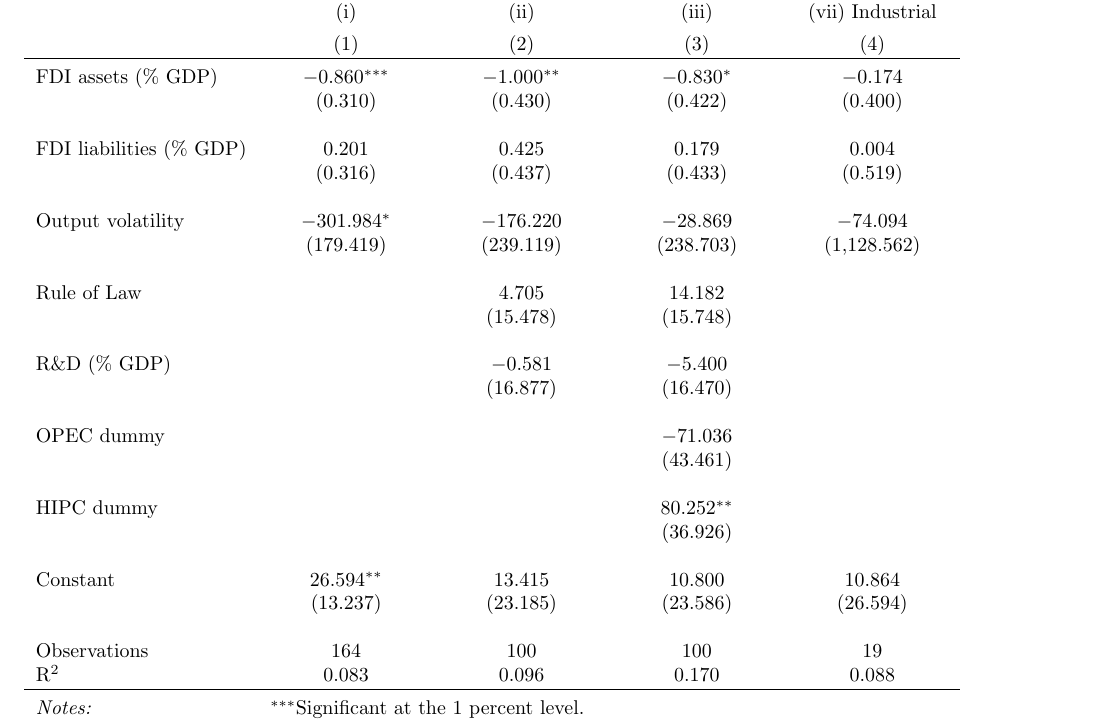
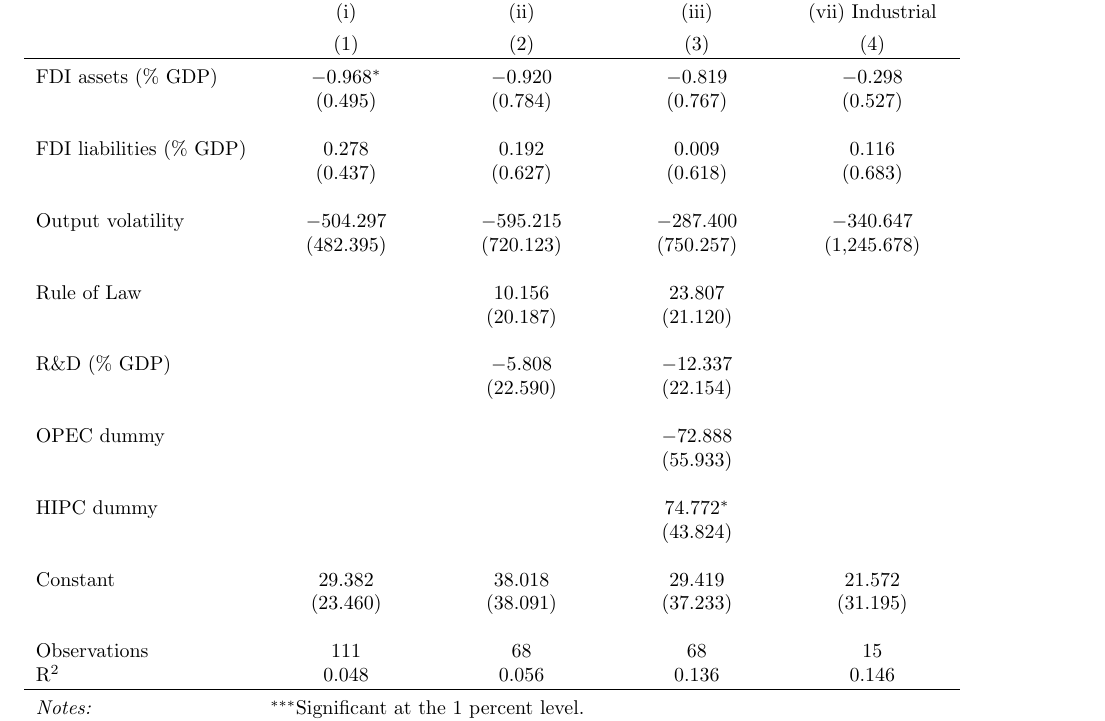
Before and after one commit to eliotgharib/Macro3_Project_V2, a LaTeX document (code/output/Tables/table3.tex): part of the page, cut so that both start at the same text. Compiled offline with pdfLaTeX.

Commit message:
modifications sur les tables : valeurs différentes de celles de l'article (mauvaise selection initiale des pays

```diff
--- a/code/output/Tables/table3.tex
+++ b/code/output/Tables/table3.tex
@@ -20,32 +20,32 @@
  & (i) & (ii) & (iii) & (vii) Industrial \\
 \\[-1.8ex] & (1) & (2) & (3) & (4)\\
 \hline \\[-1.8ex]
- FDI assets (\% GDP) & $-$0.860$^{***}$ & $-$1.000$^{**}$ & $-$0.830$^{*}$ & $-$0.174 \\
-  & (0.310) & (0.430) & (0.422) & (0.400) \\
+ FDI assets (\% GDP) & $-$0.968$^{*}$ & $-$0.920 & $-$0.819 & $-$0.298 \\
+  & (0.495) & (0.784) & (0.767) & (0.527) \\
   & & & & \\
- FDI liabilities (\% GDP) & 0.201 & 0.425 & 0.179 & 0.004 \\
-  & (0.316) & (0.437) & (0.433) & (0.519) \\
+ FDI liabilities (\% GDP) & 0.278 & 0.192 & 0.009 & 0.116 \\
+  & (0.437) & (0.627) & (0.618) & (0.683) \\
   & & & & \\
- Output volatility & $-$301.984$^{*}$ & $-$176.220 & $-$28.869 & $-$74.094 \\
-  & (179.419) & (239.119) & (238.703) & (1,128.562) \\
+ Output volatility & $-$504.297 & $-$595.215 & $-$287.400 & $-$340.647 \\
+  & (482.395) & (720.123) & (750.257) & (1,245.678) \\
   & & & & \\
- Rule of Law &  & 4.705 & 14.182 &  \\
-  &  & (15.478) & (15.748) &  \\
+ Rule of Law &  & 10.156 & 23.807 &  \\
+  &  & (20.187) & (21.120) &  \\
   & & & & \\
- R\&D (\% GDP) &  & $-$0.581 & $-$5.400 &  \\
-  &  & (16.877) & (16.470) &  \\
+ R\&D (\% GDP) &  & $-$5.808 & $-$12.337 &  \\
+  &  & (22.590) & (22.154) &  \\
   & & & & \\
- OPEC dummy &  &  & $-$71.036 &  \\
-  &  &  & (43.461) &  \\
+ OPEC dummy &  &  & $-$72.888 &  \\
+  &  &  & (55.933) &  \\
   & & & & \\
- HIPC dummy &  &  & 80.252$^{**}$ &  \\
-  &  &  & (36.926) &  \\
+ HIPC dummy &  &  & 74.772$^{*}$ &  \\
+  &  &  & (43.824) &  \\
   & & & & \\
- Constant & 26.594$^{**}$ & 13.415 & 10.800 & 10.864 \\
-  & (13.237) & (23.185) & (23.586) & (26.594) \\
+ Constant & 29.382 & 38.018 & 29.419 & 21.572 \\
+  & (23.460) & (38.091) & (37.233) & (31.195) \\
   & & & & \\
-Observations & 164 & 100 & 100 & 19 \\
-R$^{2}$ & 0.083 & 0.096 & 0.170 & 0.088 \\
+Observations & 111 & 68 & 68 & 15 \\
+R$^{2}$ & 0.048 & 0.056 & 0.136 & 0.146 \\
 \hline \\[-1.8ex]
 \textit{Notes:} & \multicolumn{4}{l}{$^{***}$Significant at the 1 percent level.} \\
  & \multicolumn{4}{l}{$^{**}$Significant at the 5 percent level.} \\
```
Also changed, not shown: code/output/Tables/table1.tex (+11 -9 lines), code/output/Tables/table2.tex (+11 -9 lines), code/output/Tables/table4.tex (+2 -2 lines), code/output/Tables/table1.pdf, code/output/Tables/table2.pdf, code/output/Tables/table3.pdf, code/output/Tables/table4.pdf, code/output/figures/fig1_us_ca_nii.pdf (deleted), code/output/figures/fig1_us_ca_nii.png (deleted), code/output/figures/fig3a_scatter.pdf (deleted), code/output/figures/fig3a_scatter.png (deleted), code/output/figures/fig3b_scatter_zoom.pdf (deleted), code/output/figures/fig3b_scatter_zoom.png (deleted), code/output/figures/fig5b_dm_vs_ca.pdf (deleted), 6 more files.
